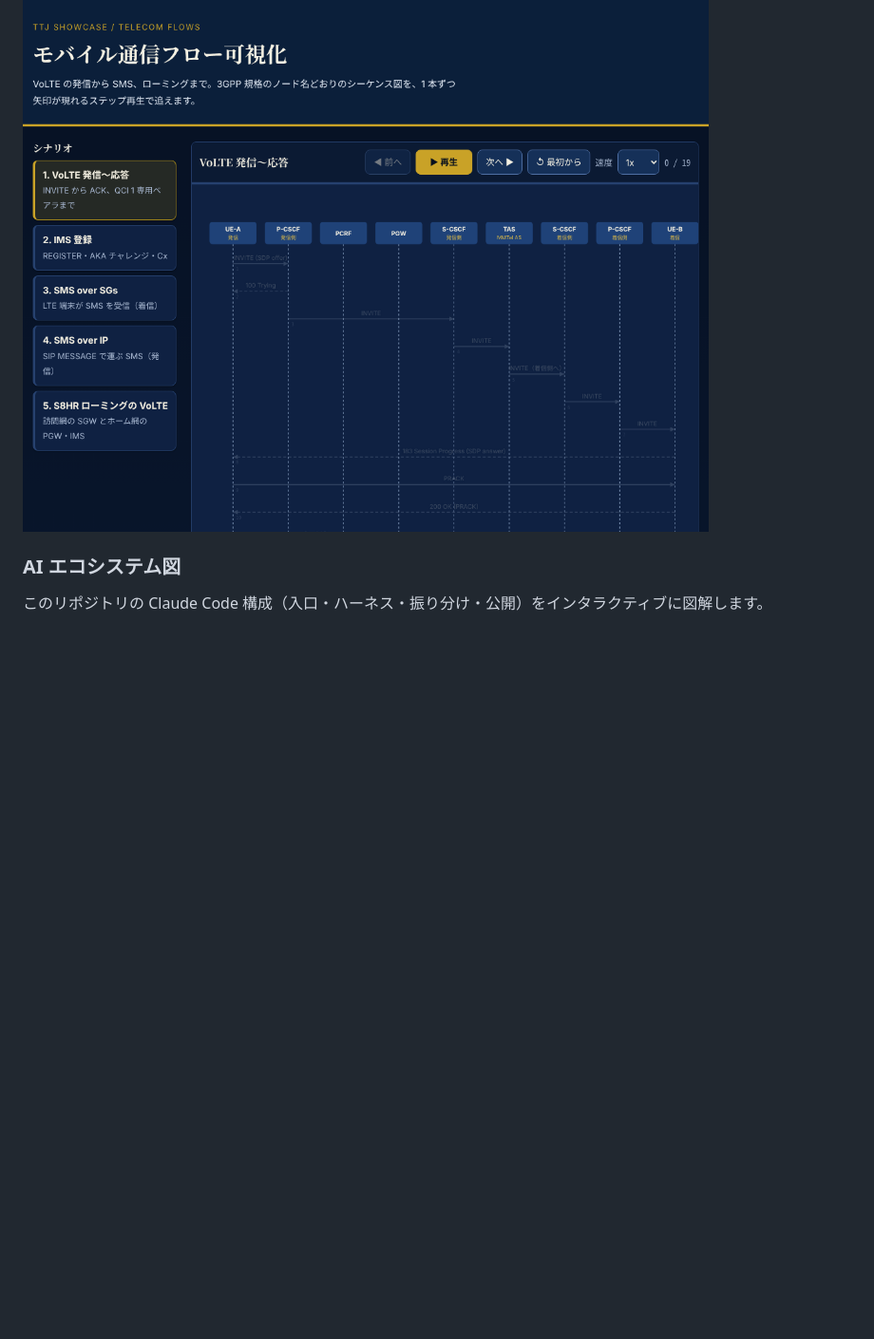
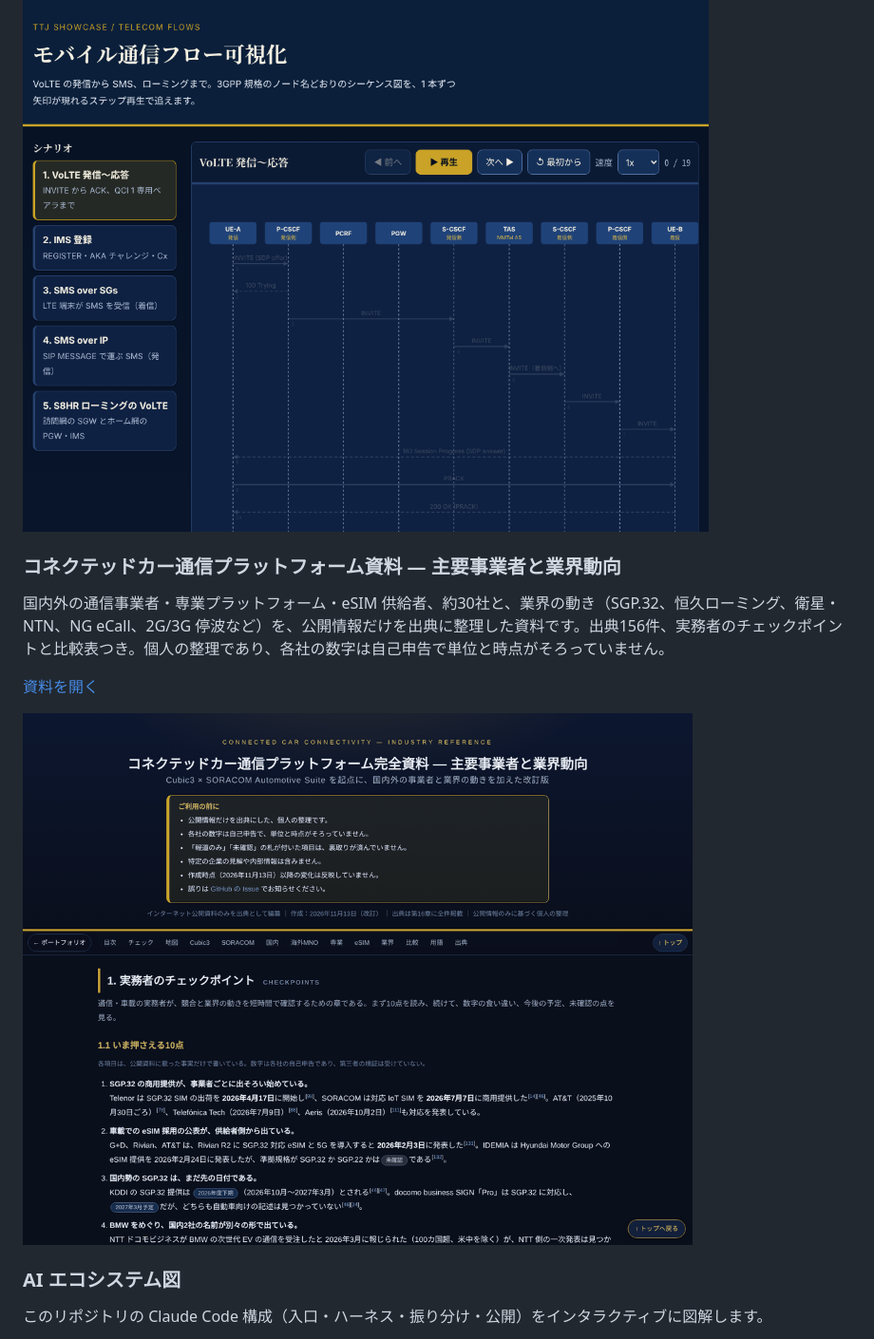
Before and after one commit to TetsuyaOyama/ttj-ai-ecosystem-, a Markdown page: README.md, the part around one of its changes. Shown at 95% size. GitHub-like rendering; pictures changed too: docs/images/cc-platforms.png (added); blank space fills up the shorter version.

```diff
--- a/README.md
+++ b/README.md
@@ -51,6 +51,14 @@ VoLTE・IMS登録・SMS over SGs/IP・S8HR のシーケンスを、ステップ
 [デモを開く](https://tetsuyaoyama.github.io/ttj-ai-ecosystem-/showcase/telecom-flows/)
 
 ![通信フロー可視化の画面](docs/images/telecom-flows.png)
+
+### コネクテッドカー通信プラットフォーム資料 ― 主要事業者と業界動向
+
+国内外の通信事業者・専業プラットフォーム・eSIM 供給者、約30社と、業界の動き（SGP.32、恒久ローミング、衛星・NTN、NG eCall、2G/3G 停波など）を、公開情報だけを出典に整理した資料です。出典156件、実務者のチェックポイントと比較表つき。個人の整理であり、各社の数字は自己申告で単位と時点がそろっていません。
+
+[資料を開く](https://tetsuyaoyama.github.io/ttj-ai-ecosystem-/showcase/cc-platforms/)
+
+![コネクテッドカー通信プラットフォーム資料の画面](docs/images/cc-platforms.png)
 
 ### AI エコシステム図
 
```
Also changed, not shown: other parts of README.md (+1 -1 lines), docs/images/portfolio.png, 2 other files.
